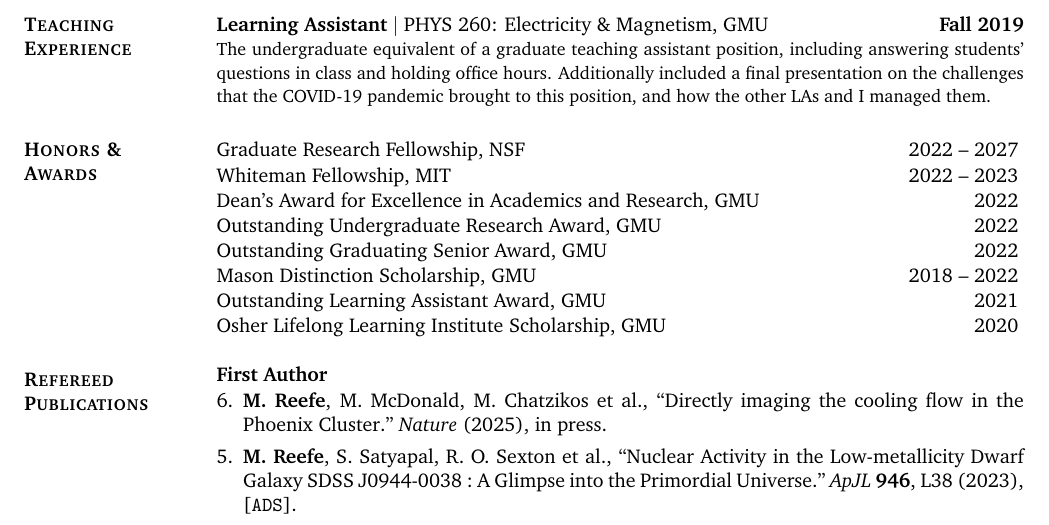
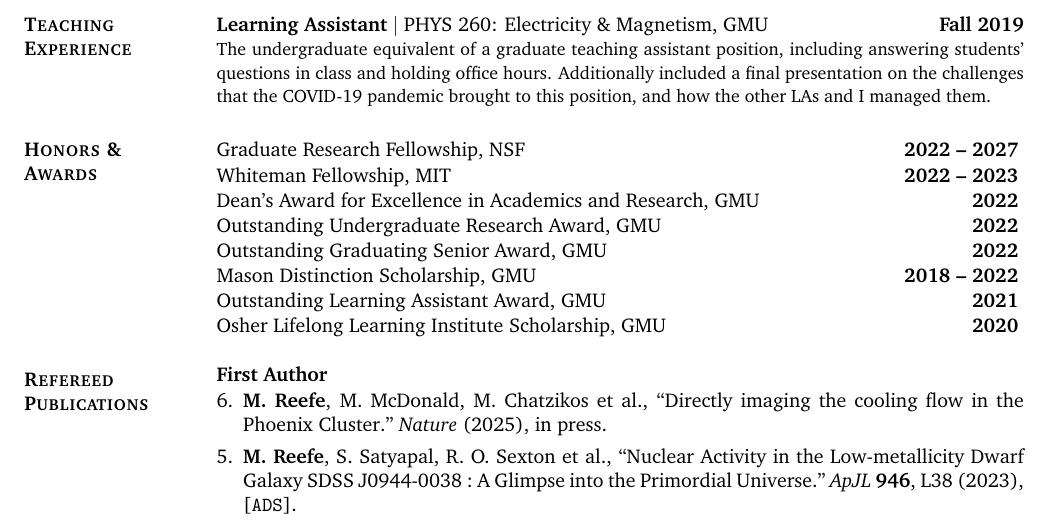
Before and after one commit to Michael-Reefe/Personal-Website, a LaTeX CV (Michael_Reefe_CV/main.tex): part of page 1 of 4, cut so that both start at the same text. Compiled offline with pdfLaTeX.

Commit message:
more CV updates

```diff
--- a/Michael_Reefe_CV/main.tex
+++ b/Michael_Reefe_CV/main.tex
@@ -236,39 +236,39 @@
 
 \section{{\scshape \bfseries Honors \&\\ Awards}}
 
-{Graduate Research Fellowship, NSF \hfill 2022 -- 2027}
+{Graduate Research Fellowship, NSF \hfill \textbf{2022 -- 2027}}
 % \$37,000 stipend \& \$16,000 educational allowance per year for 3 years. Competitive national research fellowship for prospective graduate students across all science \& math disciplines that requires a detailed 3-year research proposal plan.
 \vspace{-0.4cm}
 
-{Whiteman Fellowship, MIT \hfill 2022 -- 2023}
+{Whiteman Fellowship, MIT \hfill \textbf{2022 -- 2023}}
 % MIT Physics Department fellowship covering the full stipend and tuition for the first year of study, funded by the Patrons of Physics Fellows at MIT.
 \vspace{-0.4cm}
 
-{Dean's Award for Excellence in Academics and Research, GMU \hfill 2022}
+{Dean's Award for Excellence in Academics and Research, GMU \hfill \textbf{2022}}
 % \$1,250 award.  GMU College of Science award for excellence in academics and/or research.
 \vspace{-0.4cm}
 
-{Outstanding Undergraduate Research Award, GMU \hfill 2022}
+{Outstanding Undergraduate Research Award, GMU \hfill \textbf{2022}}
 % GMU Physics \& Astronomy department recognition of exceptional undergraduate research.
 \vspace{-0.4cm}
 
-{Outstanding Graduating Senior Award, GMU \hfill 2022}
+{Outstanding Graduating Senior Award, GMU \hfill \textbf{2022}}
 % GMU Physics \& Astronomy department recognition of an exceptional graduating senior.
 \vspace{-0.4cm}
 
-{Mason Distinction Scholarship, GMU \hfill 2018 -- 2022}
+{Mason Distinction Scholarship, GMU \hfill \textbf{2018 -- 2022}}
 % \$2,000 per year. Merit based scholarship for academically distinguished GMU students.
 \vspace{-0.4cm}
 
-{Outstanding Learning Assistant Award, GMU \hfill 2021}
+{Outstanding Learning Assistant Award, GMU \hfill \textbf{2021}}
 % \$150 award.  Recognition of outstanding leadership as a learning assistant.
 \vspace{-0.4cm}
 
-{Osher Lifelong Learning Institute Scholarship, GMU \hfill 2020}
+{Osher Lifelong Learning Institute Scholarship, GMU \hfill \textbf{2020}}
 % \$500 award.  Recognition of academic excellence for GMU students.
 \vspace{-0.0cm}
 
-% {Dean's List, GMU \hfill 2018 -- 2022}
+% {Dean's List, GMU \hfill \textbf{2018 -- 2022}}
 % Cumulative GPA above 3.5 at GMU.
 % \vspace{-0.0cm}
 
```
Also changed, not shown: Michael_Reefe_CV.pdf.
